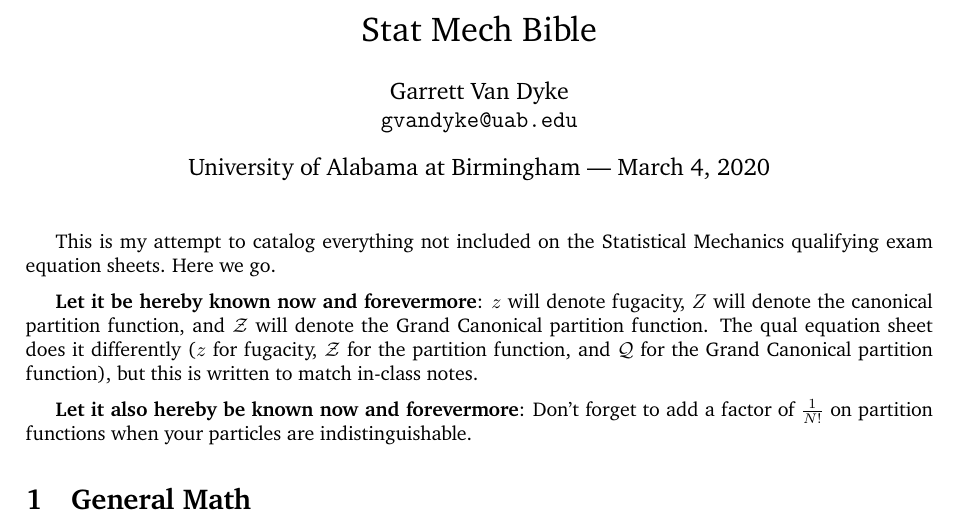
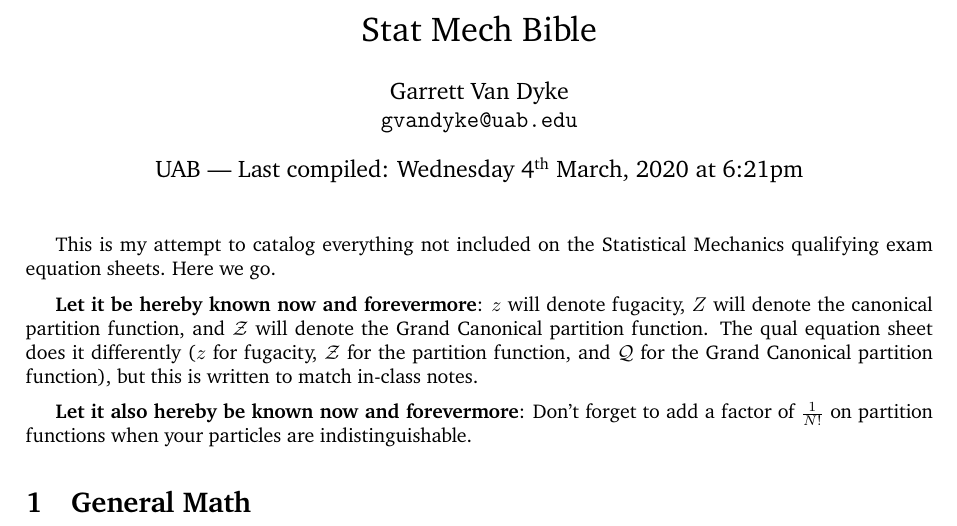
Before and after one commit to gvandyke-UAB/StatisticalMechanicsEquations, a LaTeX document (main.tex): part of page 1 of 2, cut so that both start at the same text. Compiled offline with pdfLaTeX.

Commit message:
formatting

```diff
--- a/main.tex
+++ b/main.tex
@@ -22,6 +22,8 @@
 \documentclass{article}
 \usepackage{physics}
 \usepackage{commath}
+\usepackage{datetime}
+\settimeformat{ampmtime}
 
 \input{structure.tex} % Include the file specifying the document structure and custom commands
 
@@ -33,7 +35,7 @@
 
 \author{Garrett Van Dyke\\ \texttt{gvandyke@uab.edu}} % Author name and email address
 
-\date{University of Alabama at Birmingham --- \today} % University, school and/or department name(s) and a date
+\date{UAB --- Last compiled: \today\ at \currenttime} % University, school and/or department name(s) and a date
 
 %----------------------------------------------------------------------------------------
 
```
Also changed, not shown: main.pdf, 2 other files.
